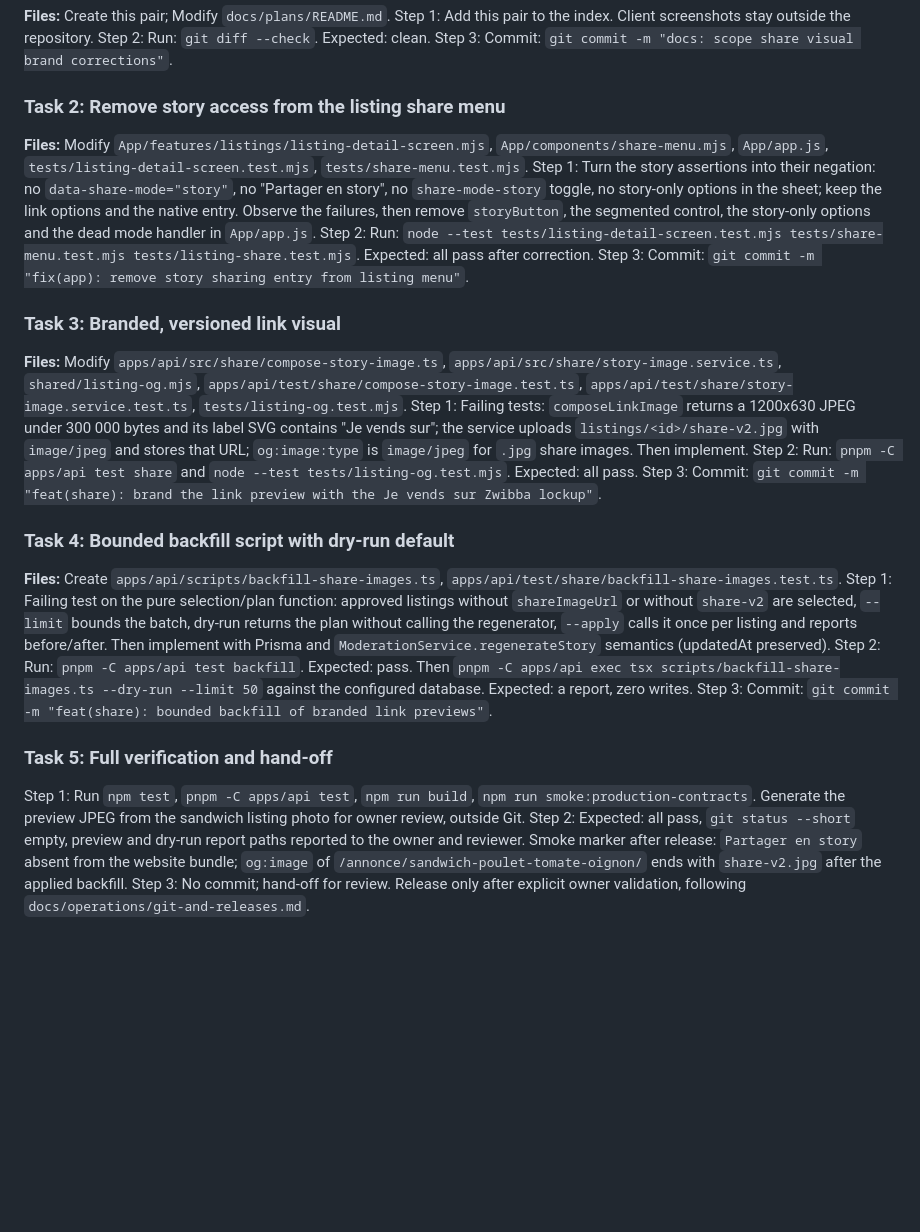
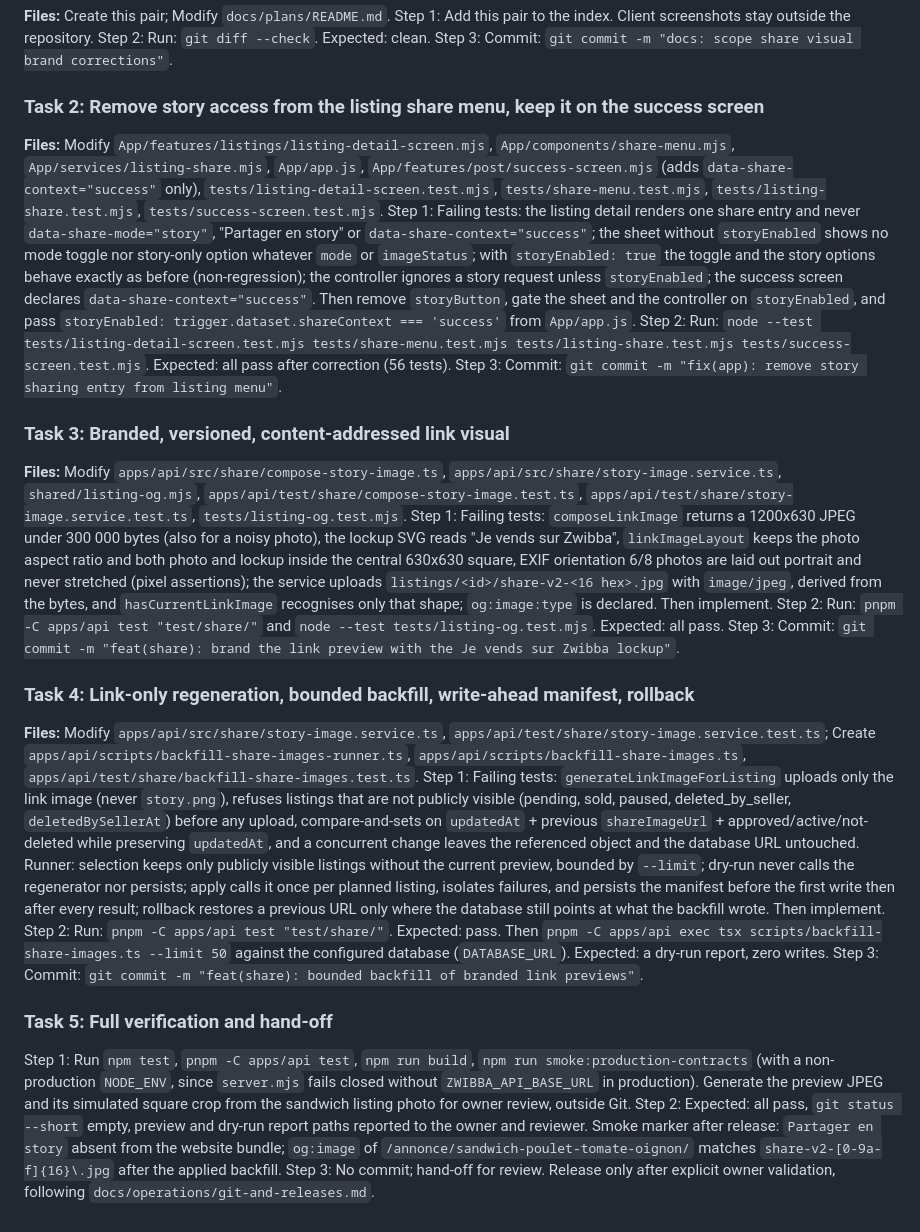
Before and after one commit to yvesvandamme1975-sketch/zwibba-website, a Markdown page: docs/plans/2026-09-19-zwibba-share-visual-brand-implementation.md, the part around the change. Rendered like a GitHub page; blank space fills up the shorter version.

Commit message:
docs: align share visual brand plan with the reviewed design

```diff
--- a/docs/plans/2026-09-19-zwibba-share-visual-brand-implementation.md
+++ b/docs/plans/2026-09-19-zwibba-share-visual-brand-implementation.md
@@ -12,25 +12,25 @@ Step 1: Add this pair to the index. Client screenshots stay outside the reposito
 Step 2: Run: `git diff --check`. Expected: clean.
 Step 3: Commit: `git commit -m "docs: scope share visual brand corrections"`.
 
-### Task 2: Remove story access from the listing share menu
-**Files:** Modify `App/features/listings/listing-detail-screen.mjs`, `App/components/share-menu.mjs`, `App/app.js`, `tests/listing-detail-screen.test.mjs`, `tests/share-menu.test.mjs`.
-Step 1: Turn the story assertions into their negation: no `data-share-mode="story"`, no "Partager en story", no `share-mode-story` toggle, no story-only options in the sheet; keep the link options and the native entry. Observe the failures, then remove `storyButton`, the segmented control, the story-only options and the dead mode handler in `App/app.js`.
-Step 2: Run: `node --test tests/listing-detail-screen.test.mjs tests/share-menu.test.mjs tests/listing-share.test.mjs`. Expected: all pass after correction.
+### Task 2: Remove story access from the listing share menu, keep it on the success screen
+**Files:** Modify `App/features/listings/listing-detail-screen.mjs`, `App/components/share-menu.mjs`, `App/services/listing-share.mjs`, `App/app.js`, `App/features/post/success-screen.mjs` (adds `data-share-context="success"` only), `tests/listing-detail-screen.test.mjs`, `tests/share-menu.test.mjs`, `tests/listing-share.test.mjs`, `tests/success-screen.test.mjs`.
+Step 1: Failing tests: the listing detail renders one share entry and never `data-share-mode="story"`, "Partager en story" or `data-share-context="success"`; the sheet without `storyEnabled` shows no mode toggle nor story-only option whatever `mode` or `imageStatus`; with `storyEnabled: true` the toggle and the story options behave exactly as before (non-regression); the controller ignores a story request unless `storyEnabled`; the success screen declares `data-share-context="success"`. Then remove `storyButton`, gate the sheet and the controller on `storyEnabled`, and pass `storyEnabled: trigger.dataset.shareContext === 'success'` from `App/app.js`.
+Step 2: Run: `node --test tests/listing-detail-screen.test.mjs tests/share-menu.test.mjs tests/listing-share.test.mjs tests/success-screen.test.mjs`. Expected: all pass after correction (56 tests).
 Step 3: Commit: `git commit -m "fix(app): remove story sharing entry from listing menu"`.
 
-### Task 3: Branded, versioned link visual
+### Task 3: Branded, versioned, content-addressed link visual
 **Files:** Modify `apps/api/src/share/compose-story-image.ts`, `apps/api/src/share/story-image.service.ts`, `shared/listing-og.mjs`, `apps/api/test/share/compose-story-image.test.ts`, `apps/api/test/share/story-image.service.test.ts`, `tests/listing-og.test.mjs`.
-Step 1: Failing tests: `composeLinkImage` returns a 1200x630 JPEG under 300 000 bytes and its label SVG contains "Je vends sur"; the service uploads `listings/<id>/share-v2.jpg` with `image/jpeg` and stores that URL; `og:image:type` is `image/jpeg` for `.jpg` share images. Then implement.
-Step 2: Run: `pnpm -C apps/api test share` and `node --test tests/listing-og.test.mjs`. Expected: all pass.
+Step 1: Failing tests: `composeLinkImage` returns a 1200x630 JPEG under 300 000 bytes (also for a noisy photo), the lockup SVG reads "Je vends sur Zwibba", `linkImageLayout` keeps the photo aspect ratio and both photo and lockup inside the central 630x630 square, EXIF orientation 6/8 photos are laid out portrait and never stretched (pixel assertions); the service uploads `listings/<id>/share-v2-<16 hex>.jpg` with `image/jpeg`, derived from the bytes, and `hasCurrentLinkImage` recognises only that shape; `og:image:type` is declared. Then implement.
+Step 2: Run: `pnpm -C apps/api test "test/share/"` and `node --test tests/listing-og.test.mjs`. Expected: all pass.
 Step 3: Commit: `git commit -m "feat(share): brand the link preview with the Je vends sur Zwibba lockup"`.
 
-### Task 4: Bounded backfill script with dry-run default
-**Files:** Create `apps/api/scripts/backfill-share-images.ts`, `apps/api/test/share/backfill-share-images.test.ts`.
-Step 1: Failing test on the pure selection/plan function: approved listings without `shareImageUrl` or without `share-v2` are selected, `--limit` bounds the batch, dry-run returns the plan without calling the regenerator, `--apply` calls it once per listing and reports before/after. Then implement with Prisma and `ModerationService.regenerateStory` semantics (updatedAt preserved).
-Step 2: Run: `pnpm -C apps/api test backfill`. Expected: pass. Then `pnpm -C apps/api exec tsx scripts/backfill-share-images.ts --dry-run --limit 50` against the configured database. Expected: a report, zero writes.
+### Task 4: Link-only regeneration, bounded backfill, write-ahead manifest, rollback
+**Files:** Modify `apps/api/src/share/story-image.service.ts`, `apps/api/test/share/story-image.service.test.ts`; Create `apps/api/scripts/backfill-share-images-runner.ts`, `apps/api/scripts/backfill-share-images.ts`, `apps/api/test/share/backfill-share-images.test.ts`.
+Step 1: Failing tests: `generateLinkImageForListing` uploads only the link image (never `story.png`), refuses listings that are not publicly visible (pending, sold, paused, deleted_by_seller, `deletedBySellerAt`) before any upload, compare-and-sets on `updatedAt` + previous `shareImageUrl` + approved/active/not-deleted while preserving `updatedAt`, and a concurrent change leaves the referenced object and the database URL untouched. Runner: selection keeps only publicly visible listings without the current preview, bounded by `--limit`; dry-run never calls the regenerator nor persists; apply calls it once per planned listing, isolates failures, and persists the manifest before the first write then after every result; rollback restores a previous URL only where the database still points at what the backfill wrote. Then implement.
+Step 2: Run: `pnpm -C apps/api test "test/share/"`. Expected: pass. Then `pnpm -C apps/api exec tsx scripts/backfill-share-images.ts --limit 50` against the configured database (`DATABASE_URL`). Expected: a dry-run report, zero writes.
 Step 3: Commit: `git commit -m "feat(share): bounded backfill of branded link previews"`.
 
 ### Task 5: Full verification and hand-off
-Step 1: Run `npm test`, `pnpm -C apps/api test`, `npm run build`, `npm run smoke:production-contracts`. Generate the preview JPEG from the sandwich listing photo for owner review, outside Git.
-Step 2: Expected: all pass, `git status --short` empty, preview and dry-run report paths reported to the owner and reviewer. Smoke marker after release: `Partager en story` absent from the website bundle; `og:image` of `/annonce/sandwich-poulet-tomate-oignon/` ends with `share-v2.jpg` after the applied backfill.
+Step 1: Run `npm test`, `pnpm -C apps/api test`, `npm run build`, `npm run smoke:production-contracts` (with a non-production `NODE_ENV`, since `server.mjs` fails closed without `ZWIBBA_API_BASE_URL` in production). Generate the preview JPEG and its simulated square crop from the sandwich listing photo for owner review, outside Git.
+Step 2: Expected: all pass, `git status --short` empty, preview and dry-run report paths reported to the owner and reviewer. Smoke marker after release: `Partager en story` absent from the website bundle; `og:image` of `/annonce/sandwich-poulet-tomate-oignon/` matches `share-v2-[0-9a-f]{16}\.jpg` after the applied backfill.
 Step 3: No commit; hand-off for review. Release only after explicit owner validation, following `docs/operations/git-and-releases.md`.
```
Also changed, not shown: docs/plans/2026-09-19-zwibba-share-visual-brand-design.md (+7 -7 lines).
